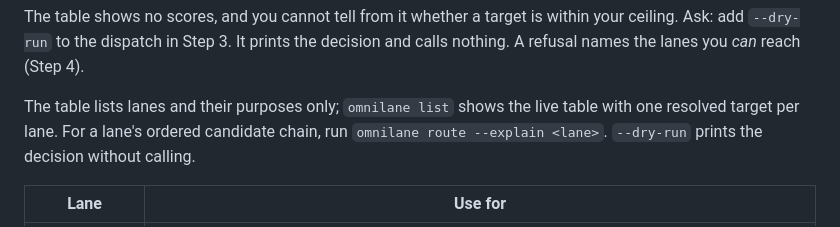
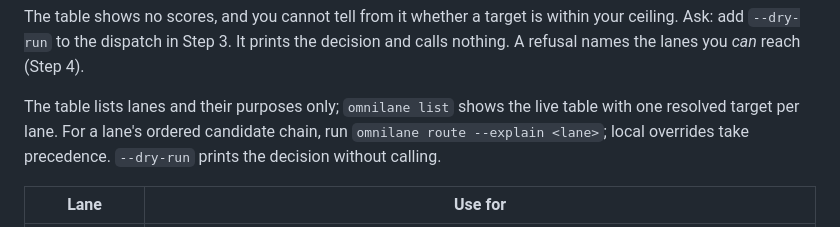
Before and after one commit to Seraphim0916/omnilane, a Markdown page: skills/omnilane/SKILL.md, the part around the change. Drawn GitHub-style.

```diff
--- a/skills/omnilane/SKILL.md
+++ b/skills/omnilane/SKILL.md
@@ -64,7 +64,7 @@ decision and calls nothing. A refusal names the lanes you *can* reach (Step 4).
 
 The table lists lanes and their purposes only; `omnilane list` shows the live
 table with one resolved target per lane. For a lane's ordered candidate chain,
-run `omnilane route --explain <lane>`. `--dry-run` prints the decision without calling.
+run `omnilane route --explain <lane>`; local overrides take precedence. `--dry-run` prints the decision without calling.
 
 | Lane | Use for |
 |---|---|
```
Also changed, not shown: CHANGELOG.md (+3 -0 lines).
